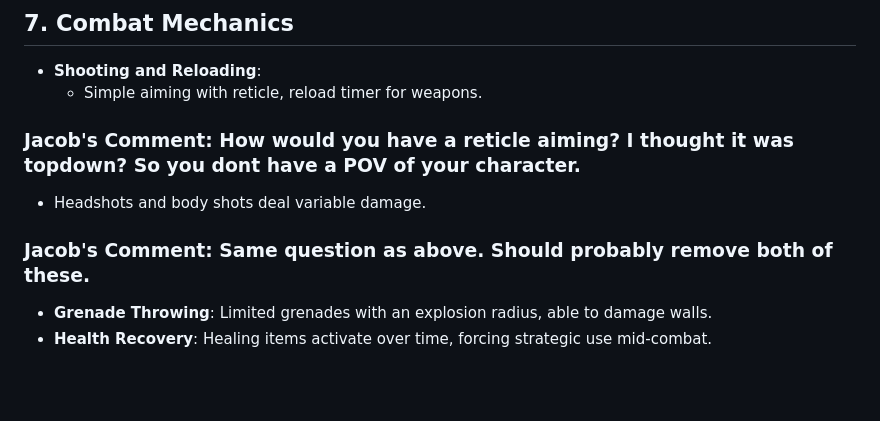
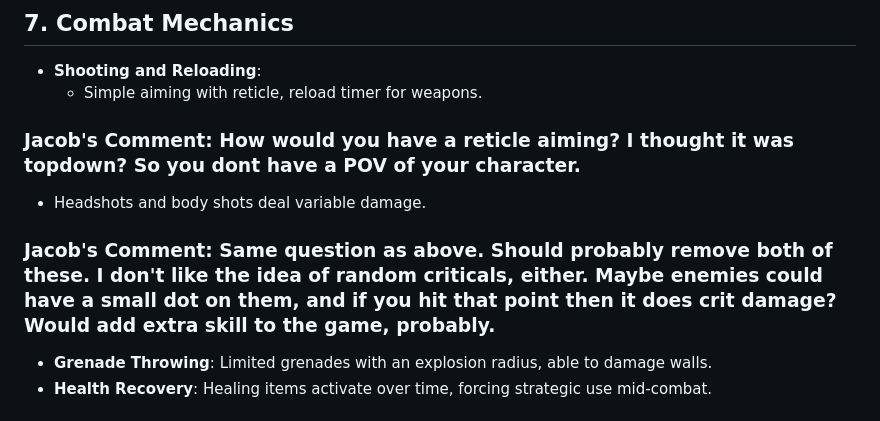
Before and after one commit to mcommons33/topics-gameDesign, a Markdown page: GameDescription.md, the part around the change. Drawn GitHub-style; blank space fills up the shorter version.

Commit message:
Jacob's final comments

```diff
--- a/GameDescription.md
+++ b/GameDescription.md
@@ -77,7 +77,7 @@
   - Simple aiming with reticle, reload timer for weapons.
  ### Jacob's Comment: How would you have a reticle aiming? I thought it was topdown? So you dont have a POV of your character.
   - Headshots and body shots deal variable damage.
-   ### Jacob's Comment: Same question as above. Should probably remove both of these.
+   ### Jacob's Comment: Same question as above. Should probably remove both of these. I don't like the idea of random criticals, either. Maybe enemies could have a small dot on them, and if you hit that point then it does crit damage? Would add extra skill to the game, probably.
 - **Grenade Throwing**: Limited grenades with an explosion radius, able to damage walls.
 - **Health Recovery**: Healing items activate over time, forcing strategic use mid-combat.
 
```
